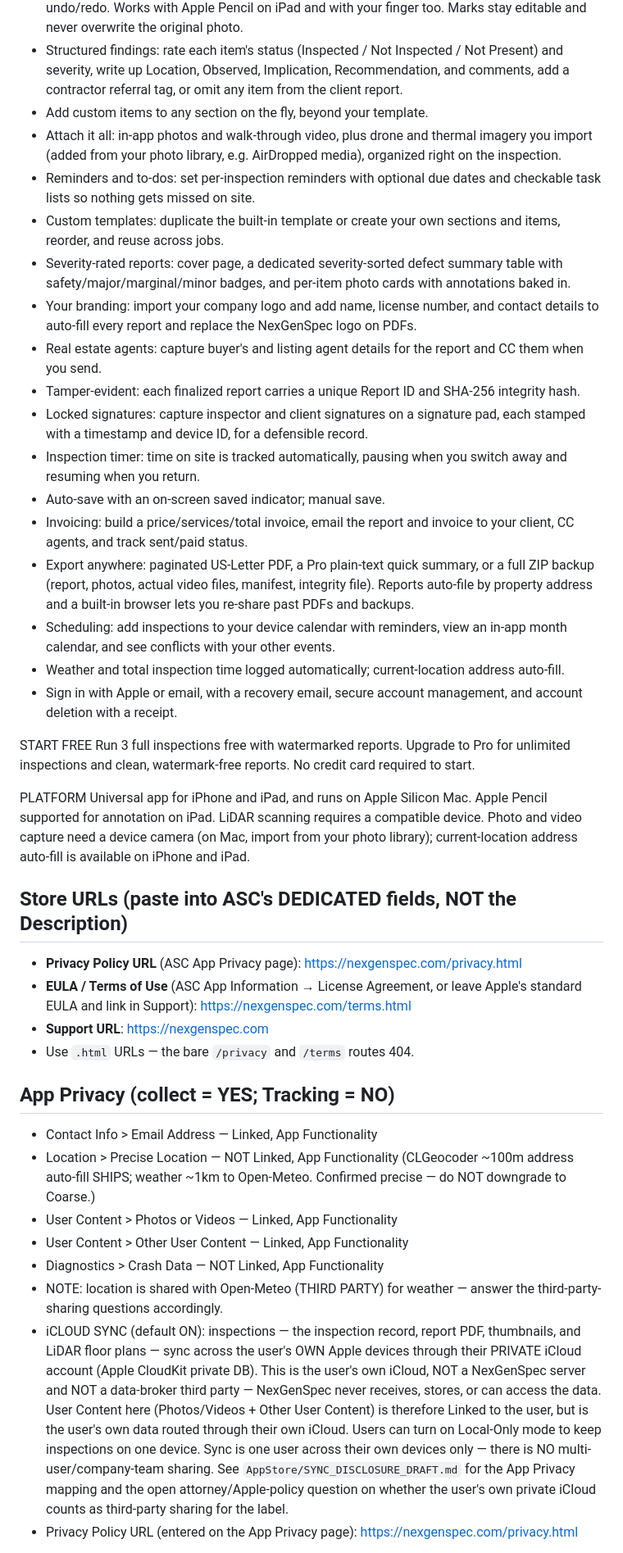
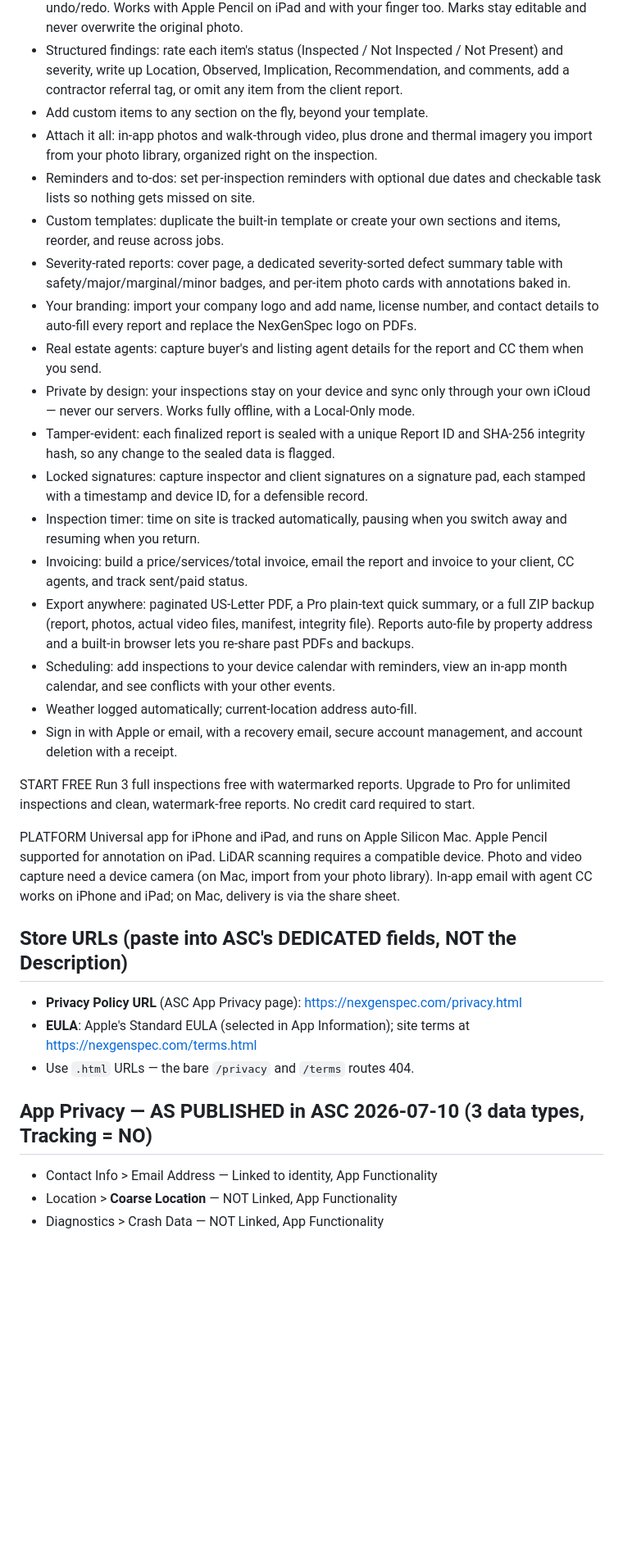
Before and after one commit to nickschmidt92/NexGenSpec_FINAL, a Markdown page: AppStore/LISTING.md, the part around one of its changes. Shown at 82% size. GitHub-like rendering; blank space fills up the shorter version.

```diff
--- a/AppStore/LISTING.md
+++ b/AppStore/LISTING.md
@@ -30,43 +35,36 @@ KEY FEATURES
 - Photo annotation: draw freehand, add arrows and circles, pick red/yellow/green, with full undo/redo. Works with Apple Pencil on iPad and with your finger too. Marks stay editable and never overwrite the original photo.
 - Structured findings: rate each item's status (Inspected / Not Inspected / Not Present) and severity, write up Location, Observed, Implication, Recommendation, and comments, add a contractor referral tag, or omit any item from the client report.
 - Add custom items to any section on the fly, beyond your template.
-- Attach it all: in-app photos and walk-through video, plus drone and thermal imagery you import (added from your photo library, e.g. AirDropped media), organized right on the inspection.
+- Attach it all: in-app photos and walk-through video, plus drone and thermal imagery you import from your photo library, organized right on the inspection.
 - Reminders and to-dos: set per-inspection reminders with optional due dates and checkable task lists so nothing gets missed on site.
 - Custom templates: duplicate the built-in template or create your own sections and items, reorder, and reuse across jobs.
 - Severity-rated reports: cover page, a dedicated severity-sorted defect summary table with safety/major/marginal/minor badges, and per-item photo cards with annotations baked in.
 - Your branding: import your company logo and add name, license number, and contact details to auto-fill every report and replace the NexGenSpec logo on PDFs.
 - Real estate agents: capture buyer's and listing agent details for the report and CC them when you send.
-- Tamper-evident: each finalized report carries a unique Report ID and SHA-256 integrity hash.
+- Private by design: your inspections stay on your device and sync only through your own iCloud — never our servers. Works fully offline, with a Local-Only mode.
+- Tamper-evident: each finalized report is sealed with a unique Report ID and SHA-256 integrity hash, so any change to the sealed data is flagged.
 - Locked signatures: capture inspector and client signatures on a signature pad, each stamped with a timestamp and device ID, for a defensible record.
 - Inspection timer: time on site is tracked automatically, pausing when you switch away and resuming when you return.
-- Auto-save with an on-screen saved indicator; manual save.
 - Invoicing: build a price/services/total invoice, email the report and invoice to your client, CC agents, and track sent/paid status.
 - Export anywhere: paginated US-Letter PDF, a Pro plain-text quick summary, or a full ZIP backup (report, photos, actual video files, manifest, integrity file). Reports auto-file by property address and a built-in browser lets you re-share past PDFs and backups.
 - Scheduling: add inspections to your device calendar with reminders, view an in-app month calendar, and see conflicts with your other events.
-- Weather and total inspection time logged automatically; current-location address auto-fill.
+- Weather logged automatically; current-location address auto-fill.
 - Sign in with Apple or email, with a recovery email, secure account management, and account deletion with a receipt.
 
 START FREE
 Run 3 full inspections free with watermarked reports. Upgrade to Pro for unlimited inspections and clean, watermark-free reports. No credit card required to start.
 
 PLATFORM
-Universal app for iPhone and iPad, and runs on Apple Silicon Mac. Apple Pencil supported for annotation on iPad. LiDAR scanning requires a compatible device. Photo and video capture need a device camera (on Mac, import from your photo library); current-location address auto-fill is available on iPhone and iPad.
-
-<!-- ↑ Description ENDS here (3,965 chars). Do NOT paste anything below into the ASC Description field. -->
+Universal app for iPhone and iPad, and runs on Apple Silicon Mac. Apple Pencil supported for annotation on iPad. LiDAR scanning requires a compatible device. Photo and video capture need a device camera (on Mac, import from your photo library). In-app email with agent CC works on iPhone and iPad; on Mac, delivery is via the share sheet.
+<!-- ↑ Description ENDS (3,963 chars). Do NOT paste anything below into the ASC Description field. -->
 
 ## Store URLs (paste into ASC's DEDICATED fields, NOT the Description)
 - **Privacy Policy URL** (ASC App Privacy page): https://nexgenspec.com/privacy.html
-- **EULA / Terms of Use** (ASC App Information → License Agreement, or leave Apple's standard EULA and link in Support): https://nexgenspec.com/terms.html
-- **Support URL**: https://nexgenspec.com
+- **EULA**: Apple's Standard EULA (selected in App Information); site terms at https://nexgenspec.com/terms.html
 - Use `.html` URLs — the bare `/privacy` and `/terms` routes 404.
 
-## App Privacy (collect = YES; Tracking = NO)
-- Contact Info > Email Address — Linked, App Functionality
-- Location > Precise Location — NOT Linked, App Functionality  (CLGeocoder ~100m address auto-fill SHIPS; weather ~1km to Open-Meteo. Confirmed precise — do NOT downgrade to Coarse.)
-- User Content > Photos or Videos — Linked, App Functionality
-- User Content > Other User Content — Linked, App Functionality
+## App Privacy — AS PUBLISHED in ASC 2026-07-10 (3 data types, Tracking = NO)
+- Contact Info > Email Address — Linked to identity, App Functionality
+- Location > **Coarse Location** — NOT Linked, App Functionality
 - Diagnostics > Crash Data — NOT Linked, App Functionality
-- NOTE: location is shared with Open-Meteo (THIRD PARTY) for weather — answer the third-party-sharing questions accordingly.
-- iCLOUD SYNC (default ON): inspections — the inspection record, report PDF, thumbnails, and LiDAR floor plans — sync across the user's OWN Apple devices through their PRIVATE iCloud account (Apple CloudKit private DB). This is the user's own iCloud, NOT a NexGenSpec server and NOT a data-broker third party — NexGenSpec never receives, stores, or can access the data. User Content here (Photos/Videos + Other User Content) is therefore Linked to the user, but is the user's own data routed through their own iCloud. Users can turn on Local-Only mode to keep inspections on one device. Sync is one user across their own devices only — there is NO multi-user/company-team sharing. See `AppStore/SYNC_DISCLOSURE_DRAFT.md` for the App Privacy mapping and the open attorney/Apple-policy question on whether the user's own private iCloud counts as third-party sharing for the label.
-- Privacy Policy URL (entered on the App Privacy page): https://nexgenspec.com/privacy.html
 
```
Also changed, not shown: other parts of AppStore/LISTING.md (+29 -12 lines), AppStore/REVIEW_NOTES.md (+10 -13 lines).
